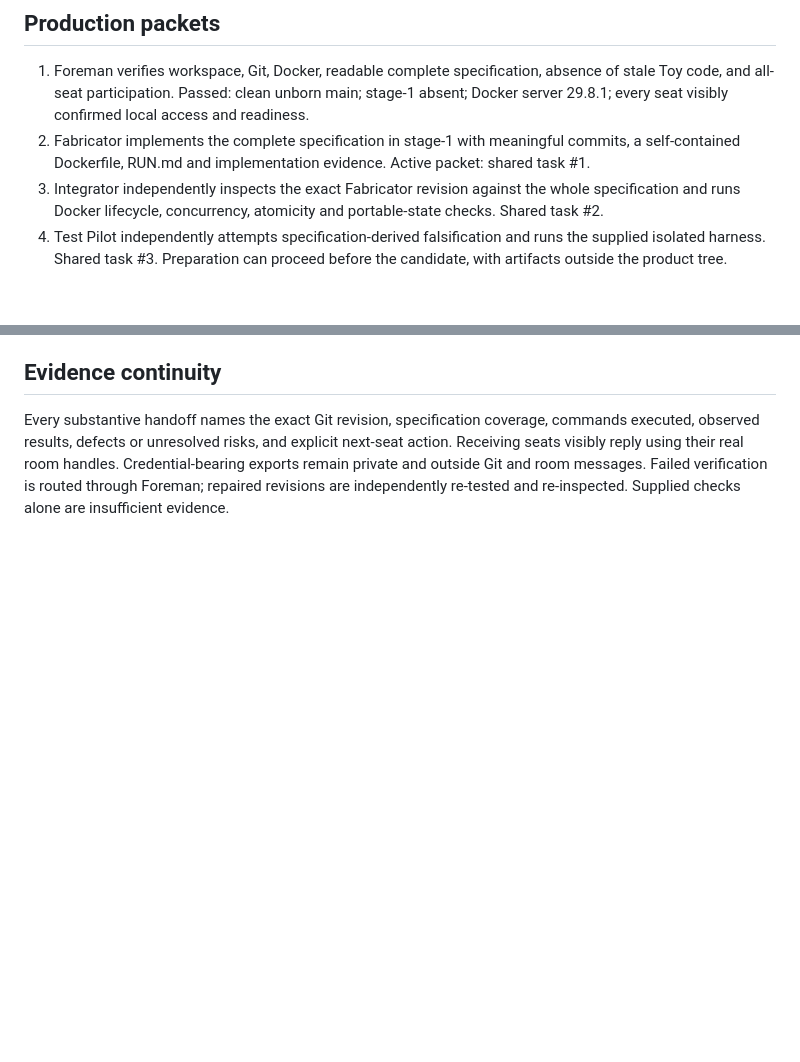
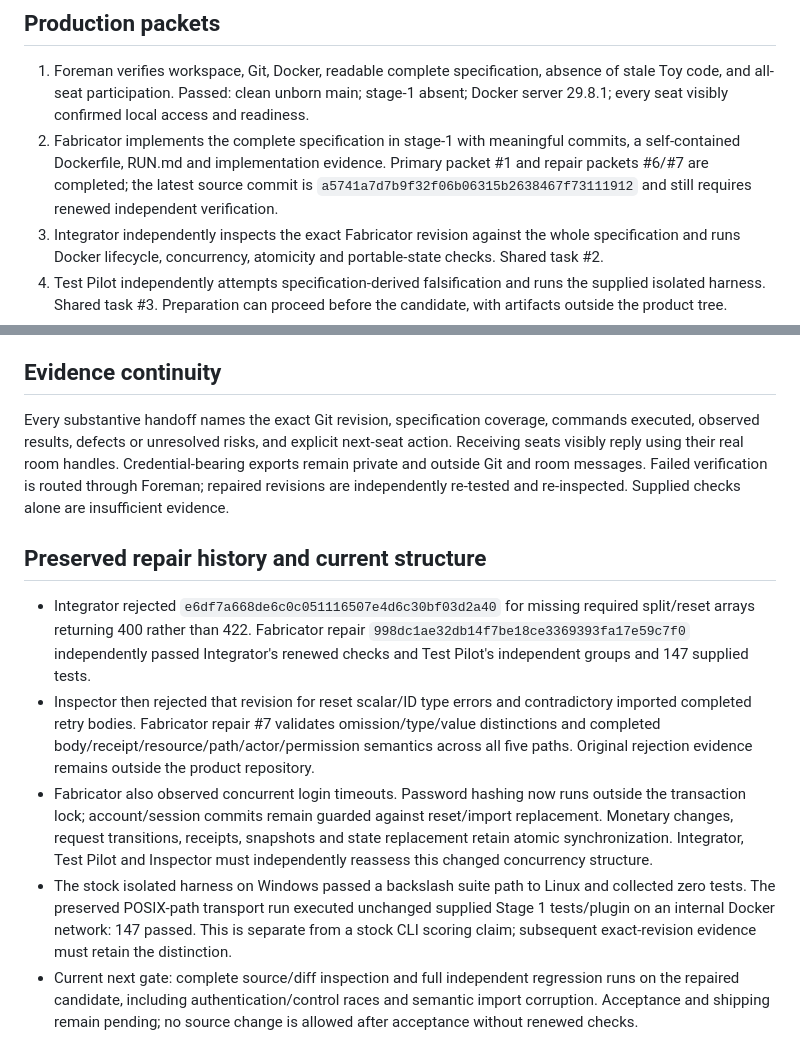
Before and after one commit to ABDULALIMMUSA/alive-factory-dark-factory, a Markdown page: plan.md, 2 parts joined by grey strips. Rendered like a GitHub page; blank space fills up the shorter version.

Commit message:
docs: preserve rejection loops and updated concurrency verification plan

```diff
--- a/plan.md
+++ b/plan.md
@@ -6,7 +6,7 @@ Submission: `C:\Users\DELL\Documents\ALIVE FACTORY\pocketful-result\stage-1`.
 ## Production packets
 
 1. Foreman verifies workspace, Git, Docker, readable complete specification, absence of stale Toy code, and all-seat participation. Passed: clean unborn main; stage-1 absent; Docker server 29.8.1; every seat visibly confirmed local access and readiness.
-2. Fabricator implements the complete specification in stage-1 with meaningful commits, a self-contained Dockerfile, RUN.md and implementation evidence. Active packet: shared task #1.
+2. Fabricator implements the complete specification in stage-1 with meaningful commits, a self-contained Dockerfile, RUN.md and implementation evidence. Primary packet #1 and repair packets #6/#7 are completed; the latest source commit is `a5741a7d7b9f32f06b06315b2638467f73111912` and still requires renewed independent verification.
 3. Integrator independently inspects the exact Fabricator revision against the whole specification and runs Docker lifecycle, concurrency, atomicity and portable-state checks. Shared task #2.
 4. Test Pilot independently attempts specification-derived falsification and runs the supplied isolated harness. Shared task #3. Preparation can proceed before the candidate, with artifacts outside the product tree.
 5. Inspector independently issues evidence-backed ACCEPT or REJECT for the exact tested revision. Shared task #4. Rejection routes through Foreman for repair and renewed independent verification.
@@ -28,3 +28,11 @@ Submission: `C:\Users\DELL\Documents\ALIVE FACTORY\pocketful-result\stage-1`.
 ## Evidence continuity
 
 Every substantive handoff names the exact Git revision, specification coverage, commands executed, observed results, defects or unresolved risks, and explicit next-seat action. Receiving seats visibly reply using their real room handles. Credential-bearing exports remain private and outside Git and room messages. Failed verification is routed through Foreman; repaired revisions are independently re-tested and re-inspected. Supplied checks alone are insufficient evidence.
+
+## Preserved repair history and current structure
+
+- Integrator rejected `e6df7a668de6c0c051116507e4d6c30bf03d2a40` for missing required split/reset arrays returning 400 rather than 422. Fabricator repair `998dc1ae32db14f7be18ce3369393fa17e59c7f0` independently passed Integrator's renewed checks and Test Pilot's independent groups and 147 supplied tests.
+- Inspector then rejected that revision for reset scalar/ID type errors and contradictory imported completed retry bodies. Fabricator repair #7 validates omission/type/value distinctions and completed body/receipt/resource/path/actor/permission semantics across all five paths. Original rejection evidence remains outside the product repository.
+- Fabricator also observed concurrent login timeouts. Password hashing now runs outside the transaction lock; account/session commits remain guarded against reset/import replacement. Monetary changes, request transitions, receipts, snapshots and state replacement retain atomic synchronization. Integrator, Test Pilot and Inspector must independently reassess this changed concurrency structure.
+- The stock isolated harness on Windows passed a backslash suite path to Linux and collected zero tests. The preserved POSIX-path transport run executed unchanged supplied Stage 1 tests/plugin on an internal Docker network: 147 passed. This is separate from a stock CLI scoring claim; subsequent exact-revision evidence must retain the distinction.
+- Current next gate: complete source/diff inspection and full independent regression runs on the repaired candidate, including authentication/control races and semantic import corruption. Acceptance and shipping remain pending; no source change is allowed after acceptance without renewed checks.
```
